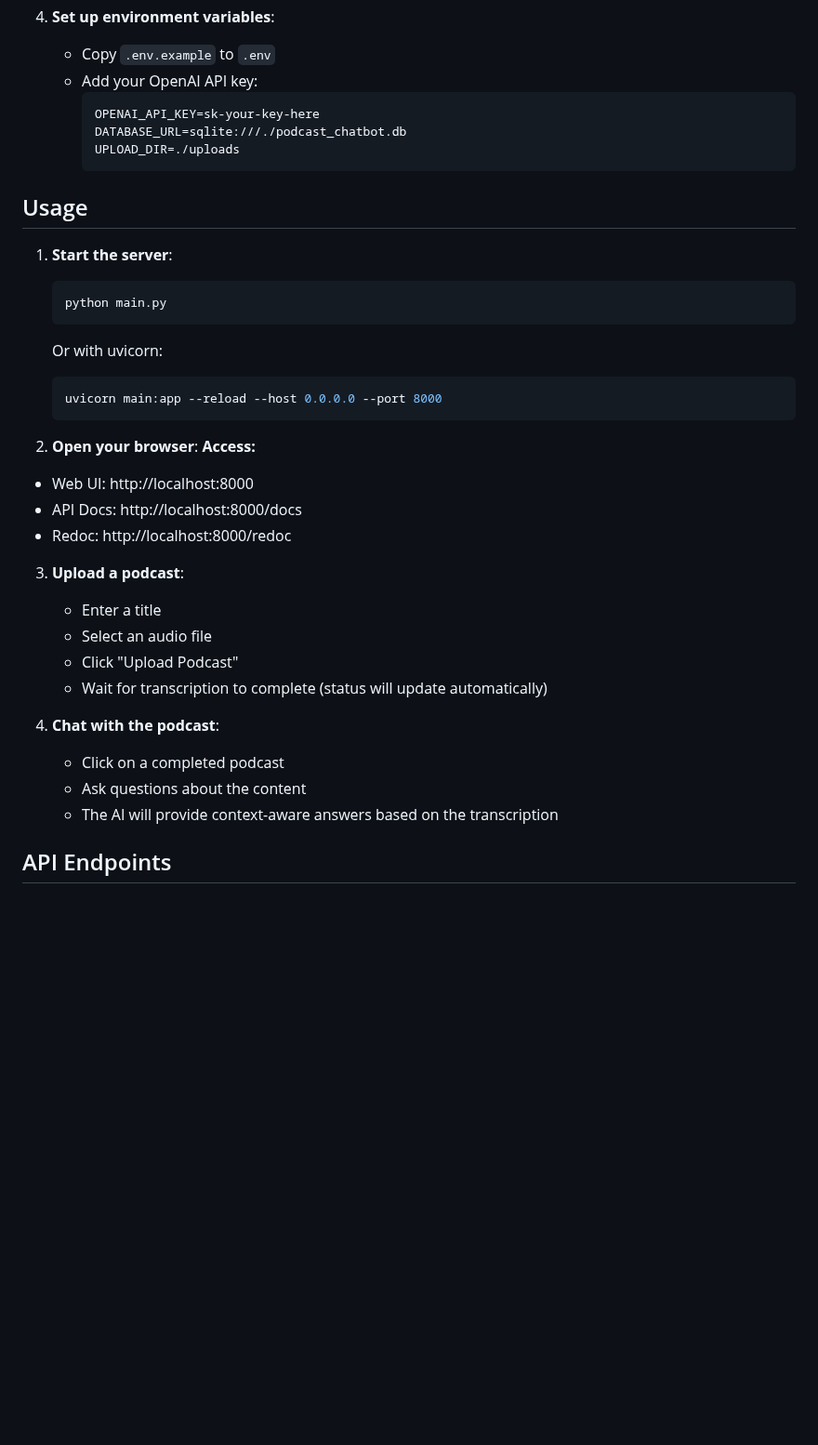
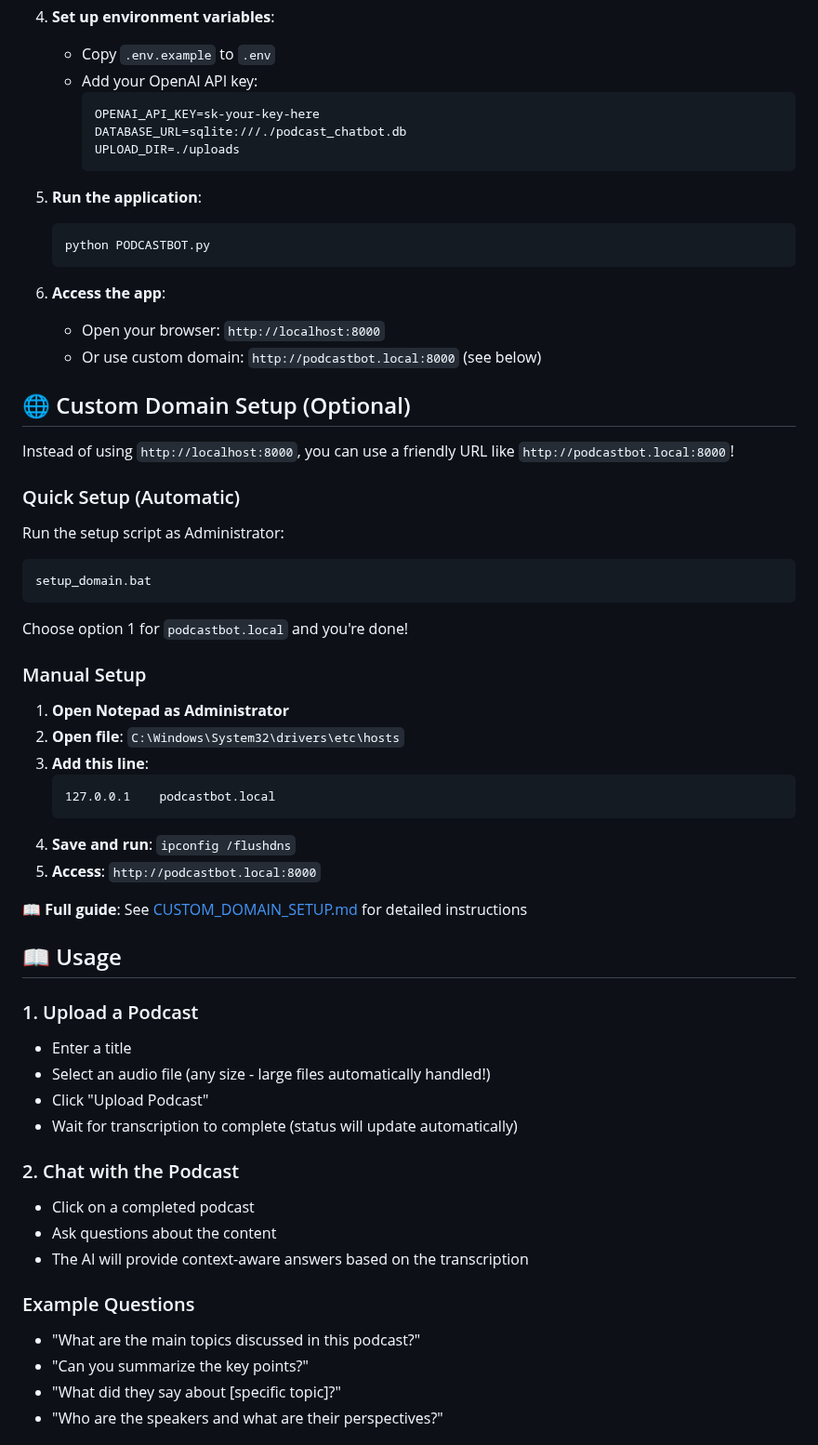
Before and after one commit to Dshalabh/Shalabh-Repo, a Markdown page: README.md, the part around one of its changes. Shown at 93% size. Rendered like a GitHub page; blank space fills up the shorter version.

````diff
--- a/README.md
+++ b/README.md
@@ -65,38 +50,66 @@ A web application that allows you to upload podcasts, automatically transcribe t
 4. **Set up environment variables**:
    - Copy `.env.example` to `.env`
    - Add your OpenAI API key:
-     ```
+     ```env
      OPENAI_API_KEY=sk-your-key-here
      DATABASE_URL=sqlite:///./podcast_chatbot.db
      UPLOAD_DIR=./uploads
      ```
 
-## Usage
-
-1. **Start the server**:
+5. **Run the application**:
    ```bash
-   python main.py
+   python PODCASTBOT.py
    ```
 
-   Or with uvicorn:
-   ```bash
-   uvicorn main:app --reload --host 0.0.0.0 --port 8000
+6. **Access the app**:
+   - Open your browser: `http://localhost:8000`
+   - Or use custom domain: `http://podcastbot.local:8000` (see below)
+
+## 🌐 Custom Domain Setup (Optional)
+
+Instead of using `http://localhost:8000`, you can use a friendly URL like `http://podcastbot.local:8000`!
+
+### Quick Setup (Automatic)
+
+Run the setup script as Administrator:
+```bash
+setup_domain.bat
+```
+
+Choose option 1 for `podcastbot.local` and you're done!
+
+### Manual Setup
+
+1. **Open Notepad as Administrator**
+2. **Open file**: `C:\Windows\System32\drivers\etc\hosts`
+3. **Add this line**:
    ```
+   127.0.0.1    podcastbot.local
+   ```
+4. **Save and run**: `ipconfig /flushdns`
+5. **Access**: `http://podcastbot.local:8000`
 
-2. **Open your browser**: **Access:**
-- Web UI: http://localhost:8000
-- API Docs: http://localhost:8000/docs
-- Redoc: http://localhost:8000/redoc
+📖 **Full guide**: See [CUSTOM_DOMAIN_SETUP.md](CUSTOM_DOMAIN_SETUP.md) for detailed instructions
 
-3. **Upload a podcast**:
-   - Enter a title
-   - Select an audio file
-   - Click "Upload Podcast"
-   - Wait for transcription to complete (status will update automatically)
+## 📖 Usage
 
-4. **Chat with the podcast**:
-   - Click on a completed podcast
-   - Ask questions about the content
-   - The AI will provide context-aware answers based on the transcription
+### 1. Upload a Podcast
 
-## API Endpoints
+- Enter a title
+- Select an audio file (any size - large files automatically handled!)
+- Click "Upload Podcast"
+- Wait for transcription to complete (status will update automatically)
+
+### 2. Chat with the Podcast
+
+- Click on a completed podcast
+- Ask questions about the content
+- The AI will provide context-aware answers based on the transcription
+
+### Example Questions
+
+- "What are the main topics discussed in this podcast?"
+- "Can you summarize the key points?"
+- "What did they say about [specific topic]?"
+- "Who are the speakers and what are their perspectives?"
+
````
Also changed, not shown: other parts of README.md (+199 -61 lines).
